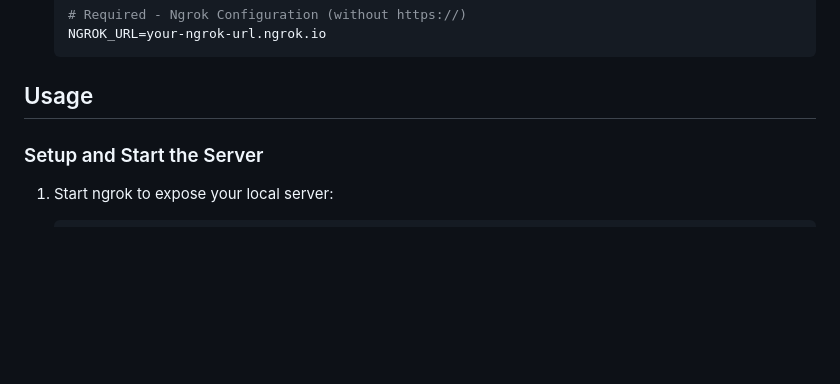
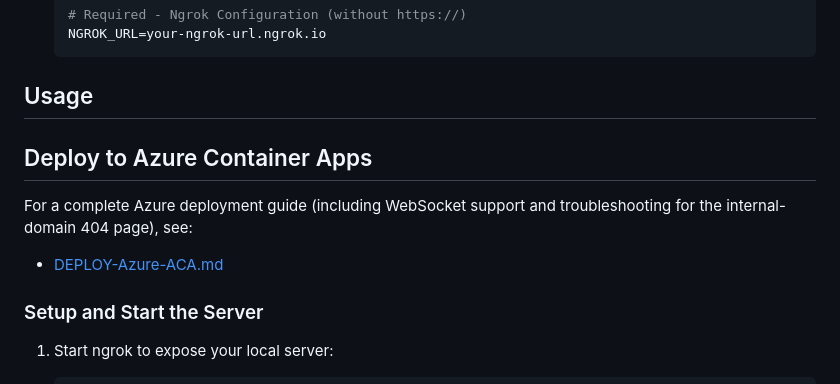
Before and after one commit to rishabkumar7/twilio-cr-byom, a Markdown page: README.md, the part around the change. GitHub-like rendering; blank space fills up the shorter version.

Commit message:
Add deployment guide for Azure Container Apps with WebSocket support

````diff
--- a/README.md
+++ b/README.md
@@ -57,6 +57,12 @@ This application provides:
     ```
 
 ## Usage
+
+## Deploy to Azure Container Apps
+
+For a complete Azure deployment guide (including WebSocket support and troubleshooting for the internal-domain 404 page), see:
+
+- [DEPLOY-Azure-ACA.md](DEPLOY-Azure-ACA.md)
 
 ### Setup and Start the Server
 
````
Also changed, not shown: DEPLOY-Azure-ACA.md (added, +186 -0 lines).
